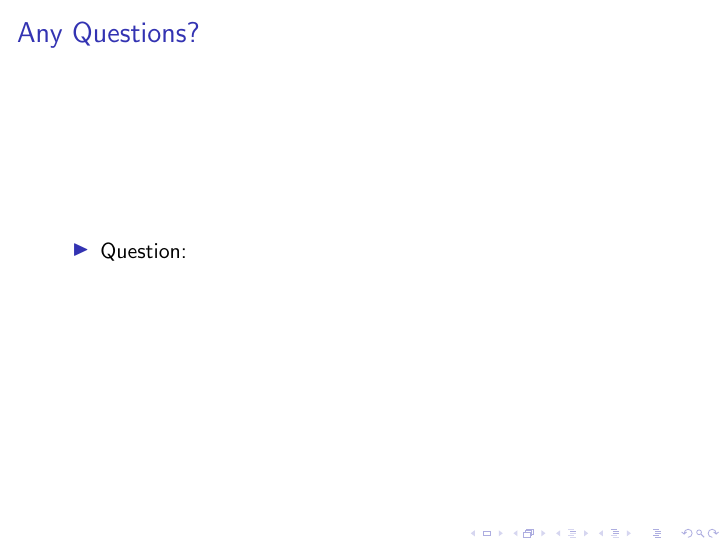
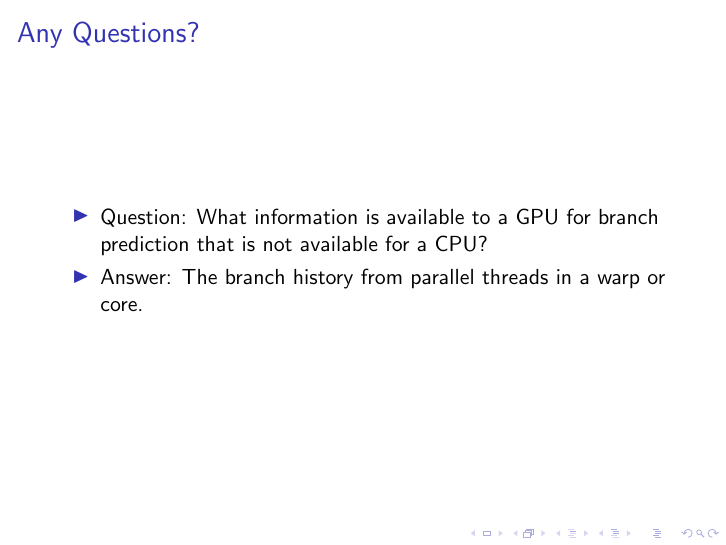
Before and after one commit to ClientSelection/gpgpu-predict, LaTeX slides (doc/presentation.tex): page 32 of 33. Compiled offline with pdfLaTeX.

Commit message:
Question

```diff
--- a/doc/presentation.tex
+++ b/doc/presentation.tex
@@ -374,7 +374,8 @@ kernel emv(double * y, double * A, double * x)
 \begin{frame}
  \frametitle{Any Questions?}
 \begin{itemize}
- \item Question:
+ \item Question: What information is available to a GPU for branch prediction that is not available for a CPU?
+ \item Answer: The branch history from parallel threads in a warp or core.
 \end{itemize}
 
 \end{frame}
```
